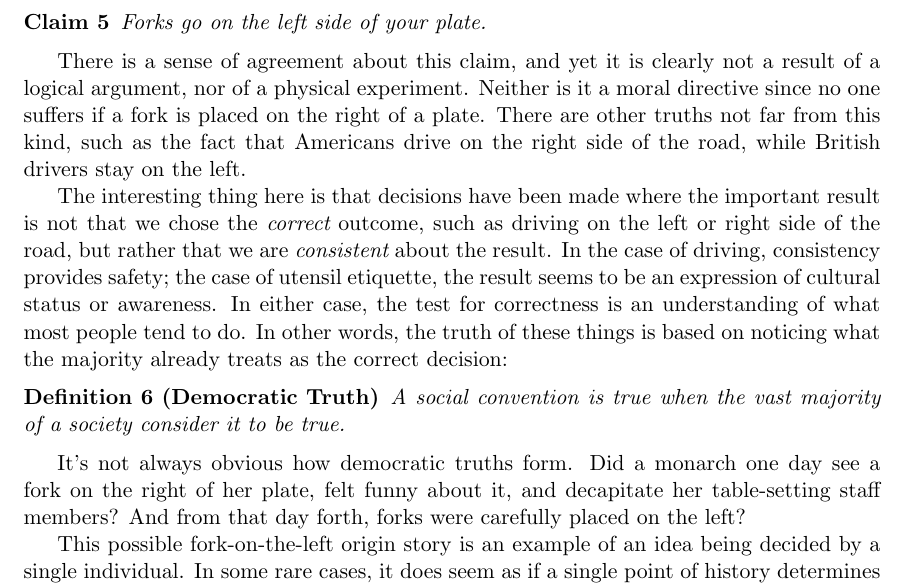
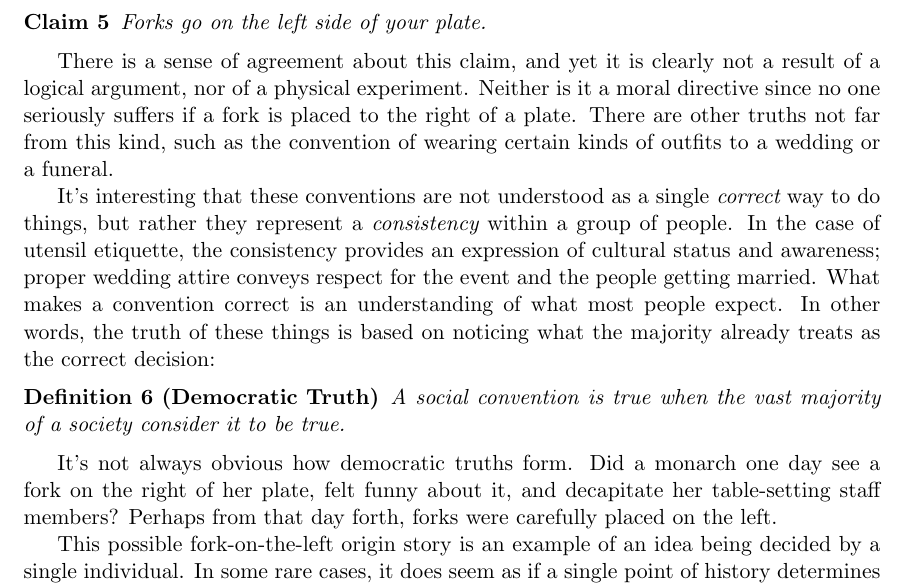
Before and after one commit to tylerneylon/truth, a LaTeX document (truth.tex): part of page 8 of 41, cut so that both start at the same text. Compiled offline with pdfLaTeX.

Commit message:
Edits around democratic truth.

```diff
--- a/truth.tex
+++ b/truth.tex
@@ -498,19 +498,19 @@ There is yet another kind of truth adjacent to morality. Consider the claim:
 
 There is a sense of agreement about this claim, and yet it is clearly not a
 result of a logical argument, nor of a physical experiment. Neither is it
-a moral directive since no one suffers
-if a fork is placed on the right of a plate. There are other truths
-not far from this kind, such as the fact that Americans drive on the right side
-of the road, while British drivers stay on the left.
-
-The interesting thing here is that decisions have been made where the important
-result is not that we chose the {\em correct} outcome, such as driving on the
-left or right side of the road, but rather that we are {\em consistent} about
-the result. In the case of driving, consistency provides safety; the case of
-utensil etiquette, the result seems to be an expression of cultural status or
-awareness.
-In either case, the test for correctness is an understanding of what most people
-tend to do. In other words, the truth of these things is based on noticing what
+a moral directive since no one seriously suffers
+if a fork is placed to the right of a plate.
+There are other truths not far from this kind, such as
+the convention of wearing certain kinds of outfits to a wedding or a funeral.
+
+It's interesting that these conventions are not understood as a single
+{\em correct} way to do things, but rather they represent a
+{\em consistency} within a group of people.
+In the case of utensil etiquette, the consistency provides an expression of
+cultural status and awareness; proper wedding attire conveys respect for the
+event and the people getting married.
+What makes a convention correct is an understanding of what most people expect.
+In other words, the truth of these things is based on noticing what
 the majority already treats as the correct decision:
 \begin{defn}[Democratic Truth]
     A social convention is true when the vast majority of a society consider it
@@ -520,8 +520,9 @@ the majority already treats as the correct decision:
 It's not always obvious how democratic truths form.
 Did a monarch one day
 see a fork on the right of her plate, felt funny about it, and decapitate her
-table-setting staff members? And from that day forth, forks were carefully
-placed on the left?
+table-setting staff members?
+Perhaps from that day forth, forks were carefully
+placed on the left.
 
 This possible fork-on-the-left origin story is an example of an idea being
 decided by a single individual.
```
